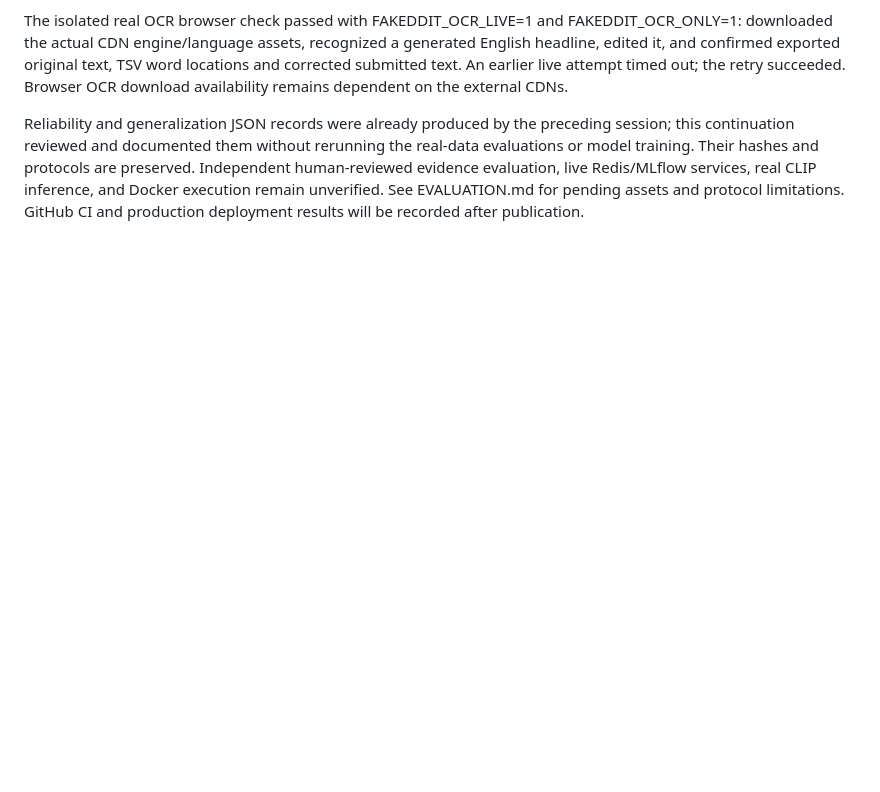
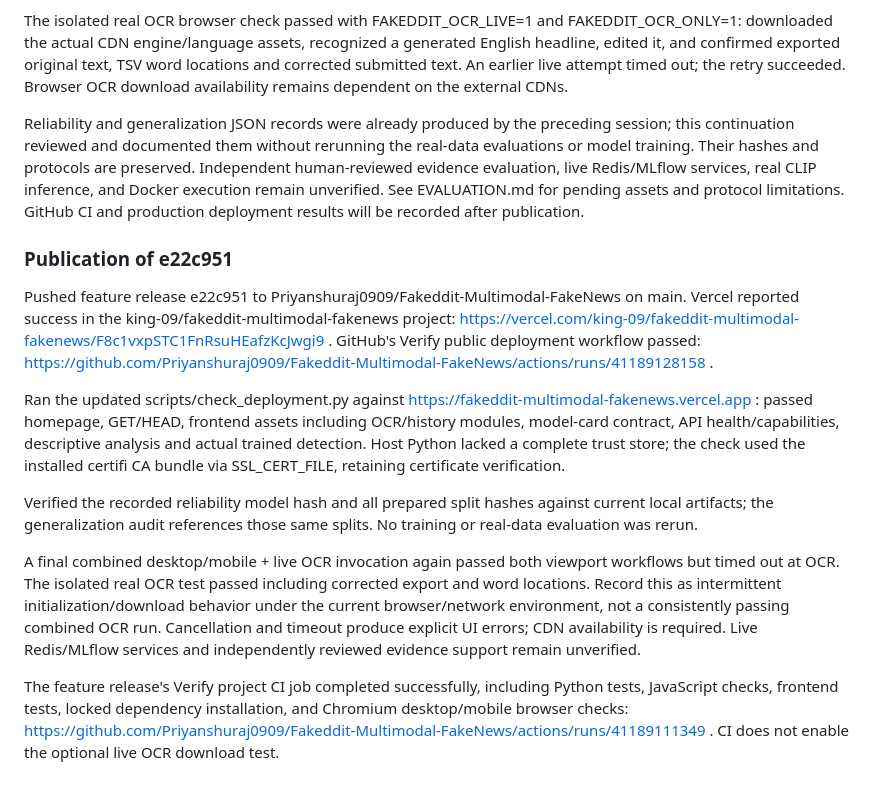
Before and after one commit to Priyanshuraj0909/Fakeddit-Multimodal-FakeNews, a Markdown page: docs/VERIFICATION.md, the part around the change. Drawn GitHub-style; blank space fills up the shorter version.

Commit message:
docs: record production deployment and verification results

```diff
--- a/docs/VERIFICATION.md
+++ b/docs/VERIFICATION.md
@@ -21,3 +21,15 @@ Installed the locked Playwright dependency with npm ci. The cached test Chromium
 The isolated real OCR browser check passed with FAKEDDIT_OCR_LIVE=1 and FAKEDDIT_OCR_ONLY=1: downloaded the actual CDN engine/language assets, recognized a generated English headline, edited it, and confirmed exported original text, TSV word locations and corrected submitted text. An earlier live attempt timed out; the retry succeeded. Browser OCR download availability remains dependent on the external CDNs.
 
 Reliability and generalization JSON records were already produced by the preceding session; this continuation reviewed and documented them without rerunning the real-data evaluations or model training. Their hashes and protocols are preserved. Independent human-reviewed evidence evaluation, live Redis/MLflow services, real CLIP inference, and Docker execution remain unverified. See EVALUATION.md for pending assets and protocol limitations. GitHub CI and production deployment results will be recorded after publication.
+
+### Publication of e22c951
+
+Pushed feature release e22c951 to Priyanshuraj0909/Fakeddit-Multimodal-FakeNews on main. Vercel reported success in the king-09/fakeddit-multimodal-fakenews project: https://vercel.com/king-09/fakeddit-multimodal-fakenews/F8c1vxpSTC1FnRsuHEafzKcJwgi9 . GitHub's Verify public deployment workflow passed: https://github.com/Priyanshuraj0909/Fakeddit-Multimodal-FakeNews/actions/runs/41189128158 .
+
+Ran the updated scripts/check_deployment.py against https://fakeddit-multimodal-fakenews.vercel.app : passed homepage, GET/HEAD, frontend assets including OCR/history modules, model-card contract, API health/capabilities, descriptive analysis and actual trained detection. Host Python lacked a complete trust store; the check used the installed certifi CA bundle via SSL_CERT_FILE, retaining certificate verification.
+
+Verified the recorded reliability model hash and all prepared split hashes against current local artifacts; the generalization audit references those same splits. No training or real-data evaluation was rerun.
+
+A final combined desktop/mobile + live OCR invocation again passed both viewport workflows but timed out at OCR. The isolated real OCR test passed including corrected export and word locations. Record this as intermittent initialization/download behavior under the current browser/network environment, not a consistently passing combined OCR run. Cancellation and timeout produce explicit UI errors; CDN availability is required. Live Redis/MLflow services and independently reviewed evidence support remain unverified.
+
+The feature release's Verify project CI job completed successfully, including Python tests, JavaScript checks, frontend tests, locked dependency installation, and Chromium desktop/mobile browser checks: https://github.com/Priyanshuraj0909/Fakeddit-Multimodal-FakeNews/actions/runs/41189111349 . CI does not enable the optional live OCR download test.
```
